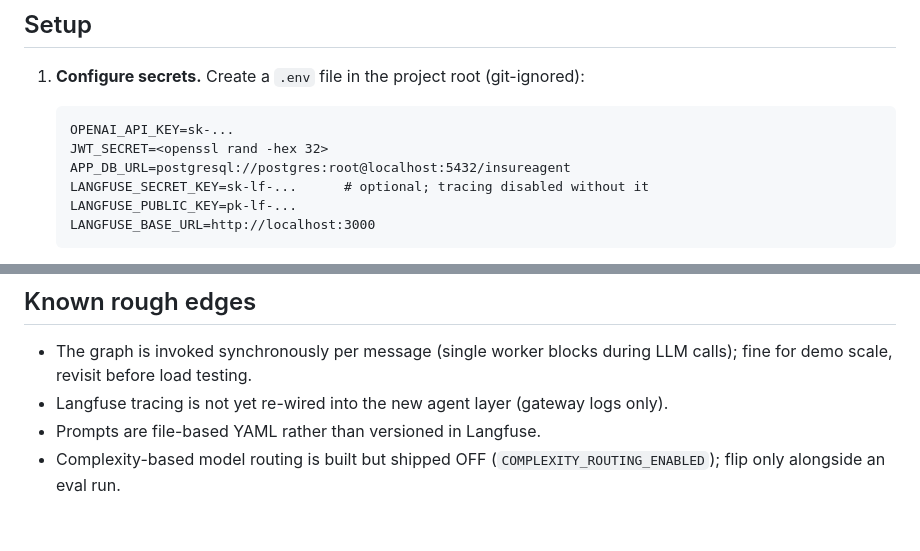
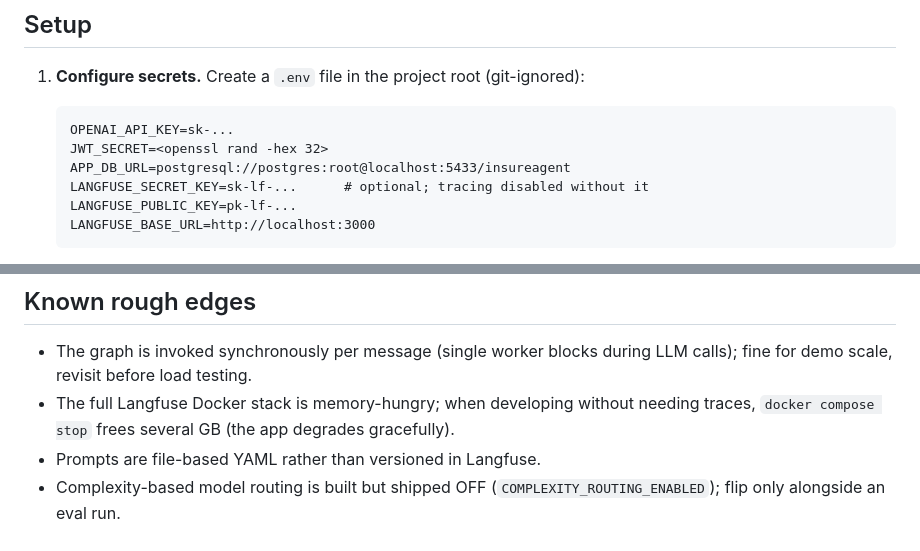
Before and after one commit to SyamJalla/insureagent, a Markdown page: README.md, 2 parts joined by grey strips. Rendered like a GitHub page.

Commit message:
Move app database to PostgreSQL 16 (port 5433)
PG 10 (EOL 2022) replaced by the PostgreSQL 16.14 instance already present
on this machine. Migrated via PG16 pg_dump/pg_restore — all row counts
verified identical (incl. chat history and schema_migrations). APP_DB_URL
is the single switch; README default updated. PG 10 service to be
stopped/disabled (admin step); its data stays on disk as fallback.
Unlocks pgvector as a future option (not adopted; Chroma remains).

Co-Authored-By: Claude Fable 5 <noreply@anthropic.com>

````diff
--- a/README.md
+++ b/README.md
@@ -39,7 +39,7 @@ pip install -r requirements.txt
    ```
    OPENAI_API_KEY=sk-...
    JWT_SECRET=<openssl rand -hex 32>
-   APP_DB_URL=postgresql://postgres:root@localhost:5432/insureagent
+   APP_DB_URL=postgresql://postgres:root@localhost:5433/insureagent
    LANGFUSE_SECRET_KEY=sk-lf-...      # optional; tracing disabled without it
    LANGFUSE_PUBLIC_KEY=pk-lf-...
    LANGFUSE_BASE_URL=http://localhost:3000
@@ -147,7 +147,8 @@ orchestrator internals (graph, routing, tools): [docs/design/orchestrator.md](do
 
 - The graph is invoked synchronously per message (single worker blocks during LLM
   calls); fine for demo scale, revisit before load testing.
-- Langfuse tracing is not yet re-wired into the new agent layer (gateway logs only).
+- The full Langfuse Docker stack is memory-hungry; when developing without needing
+  traces, `docker compose stop` frees several GB (the app degrades gracefully).
 - Prompts are file-based YAML rather than versioned in Langfuse.
 - Complexity-based model routing is built but shipped OFF (`COMPLEXITY_ROUTING_ENABLED`);
   flip only alongside an eval run.
````
